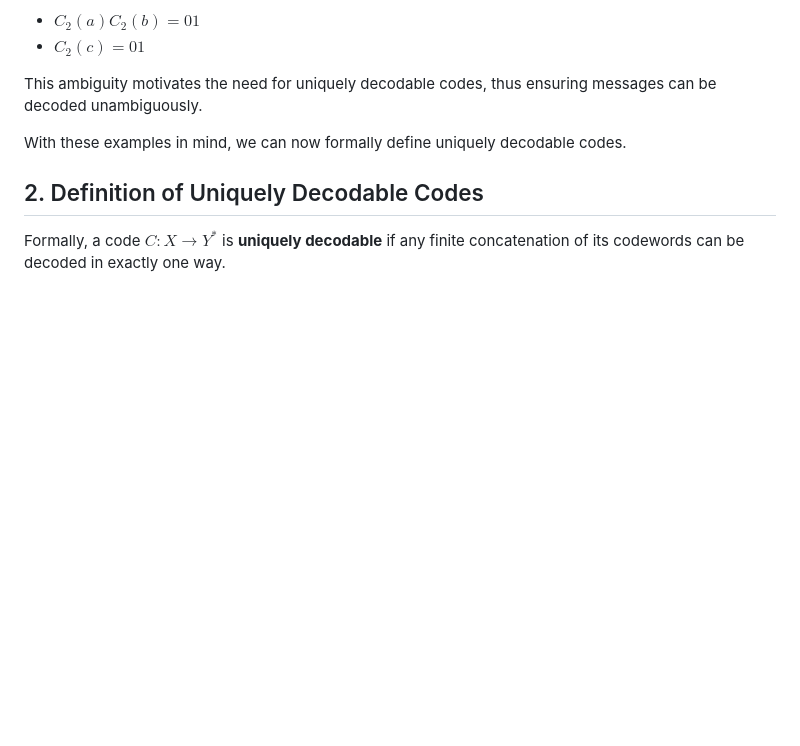
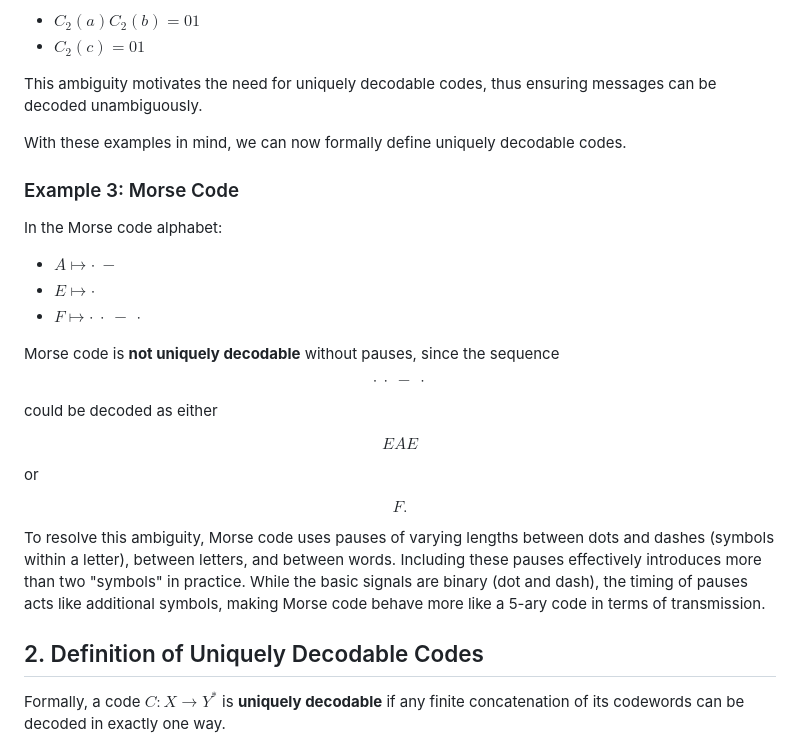
Before and after one commit to jagraves21/mdl-principle, a Markdown page: coding-theory/theory/02-uniquely-decodable-codes.md, the part around the change. Drawn GitHub-style; blank space fills up the shorter version.

Commit message:
added Mores code example

```diff
--- a/coding-theory/theory/02-uniquely-decodable-codes.md
+++ b/coding-theory/theory/02-uniquely-decodable-codes.md
@@ -32,6 +32,28 @@ This ambiguity motivates the need for uniquely decodable codes, thus ensuring me
 
 With these examples in mind, we can now formally define uniquely decodable codes.
 
+### Example 3: Morse Code
+
+In the Morse code alphabet:
+
+- $A \mapsto \cdot\ -$
+- $E \mapsto \cdot$
+- $F \mapsto \cdot\ \cdot\ -\ \cdot$
+
+Morse code is **not uniquely decodable** without pauses, since the sequence
+
+$$\cdot\ \cdot\ -\ \cdot$$
+
+could be decoded as either
+
+$$E A E$$
+
+or
+
+$$F.$$
+
+To resolve this ambiguity, Morse code uses pauses of varying lengths between dots and dashes (symbols within a letter), between letters, and between words. Including these pauses effectively introduces more than two "symbols" in practice. While the basic signals are binary (dot and dash), the timing of pauses acts like additional symbols, making Morse code behave more like a 5-ary code in terms of transmission.
+
 ## 2. Definition of Uniquely Decodable Codes
 
 Formally, a code $C : X \to Y^{*}$ is **uniquely decodable** if any finite concatenation of its codewords can be decoded in exactly one way.
```
